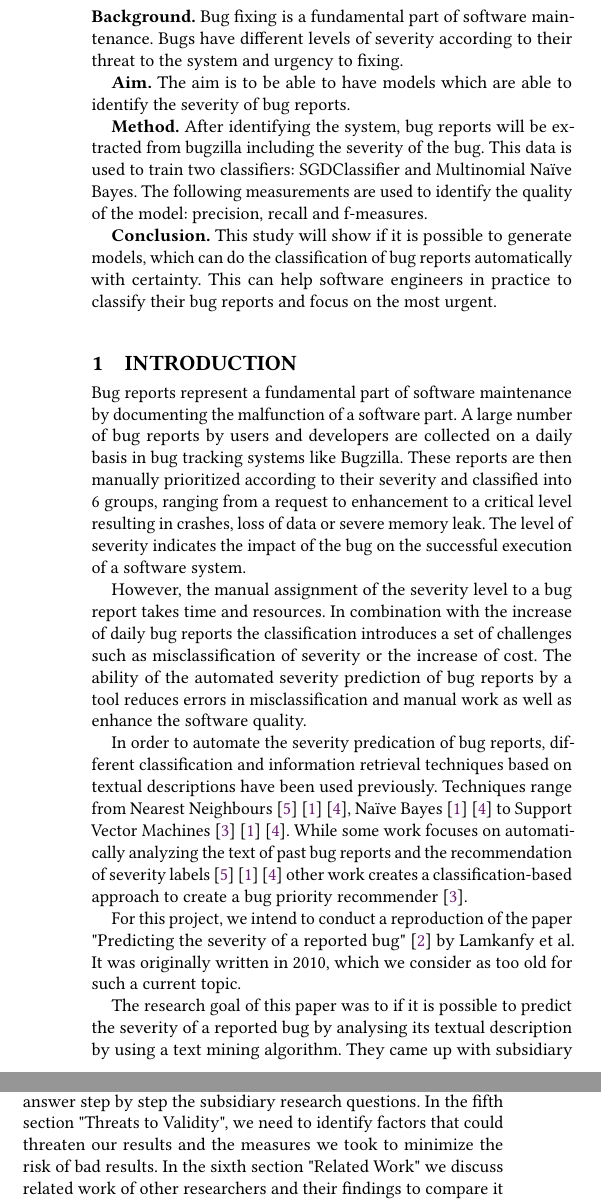
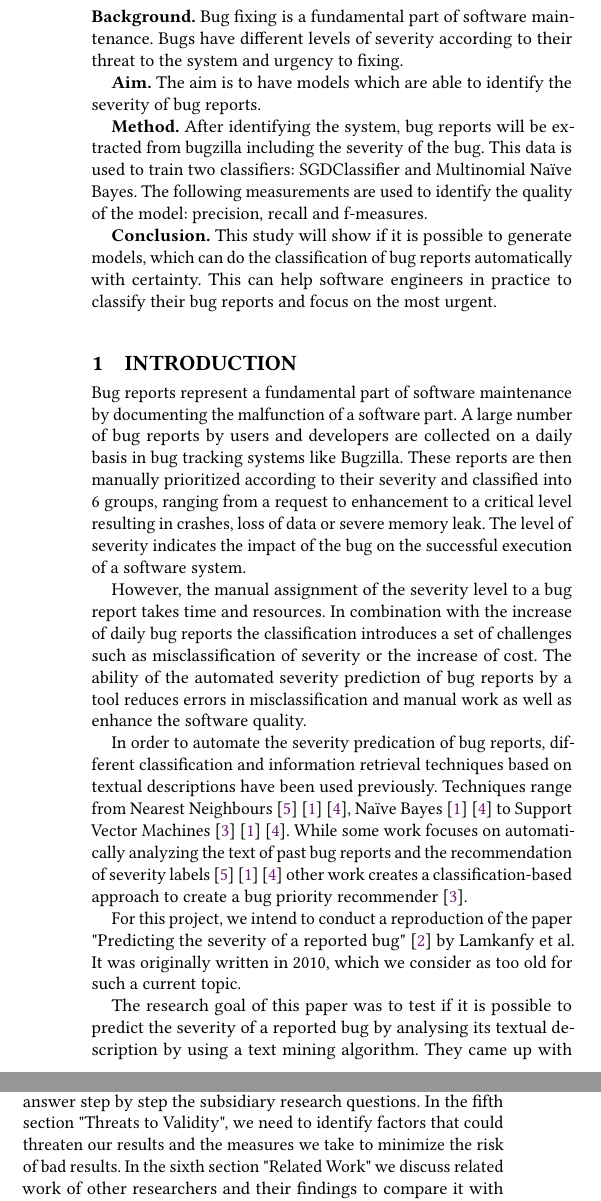
Before and after one commit to dastal/Data_Science_for_Software_Engineering, a LaTeX paper (Paper/sample-sigconf.tex): two parts of the columns of the page, joined at a grey line, cut so that both start at the same text. Compiled offline with pdfLaTeX.

Commit message:
corrected small stylistic problems

```diff
--- a/Paper/sample-sigconf.tex
+++ b/Paper/sample-sigconf.tex
@@ -63,7 +63,7 @@
 
 \textbf{Background.} Bug fixing is a fundamental part of software maintenance. Bugs have different levels of severity according to their threat to the system and urgency to fixing.
 
-\textbf{Aim.} The aim is to be able to have models which are able to identify the severity of bug reports.
+\textbf{Aim.} The aim is to have models which are able to identify the severity of bug reports.
 
 \textbf{Method.} After identifying the system, bug reports will be extracted from bugzilla including the severity of the bug. This data is used to train two classifiers: SGDClassifier and Multinomial Na{\"\i}ve Bayes. The following measurements are used to identify the quality of the model: precision, recall and f-measures.
 
@@ -85,7 +85,7 @@ In order to automate the severity predication of bug reports, different classifi
 
 For this project, we intend to conduct a reproduction of the paper "Predicting the severity of a reported bug" \cite{ourPaper} by Lamkanfy et al. It was originally written in 2010, which we consider as too old for such a current topic.
 
-The research goal of this paper was to if it is possible to predict the severity of a reported bug by analysing its textual description by using a text mining algorithm. They came up with subsidiary research questions which need to be included to find an explanation of their research goal.
+The research goal of this paper was to test if it is possible to predict the severity of a reported bug by analysing its textual description by using a text mining algorithm. They came up with subsidiary research questions which need to be included to find an explanation of their research goal.
 
 \begin{itemize}
 \item Concerning potential indicators of the severity of a bug, the first research question was: "Which terms in the textual descriptions of a bug report could serve as good indicators of the severity?" \cite{ourPaper}
@@ -95,7 +95,7 @@ The research goal of this paper was to if it is possible to predict the severity
 \item Concerning the scope of the training period, their third research question was: "How many samples must be collected before one can make a reliable predictor?" \cite{ourPaper}
 \end{itemize}
 
-The structure of the paper is as follows. In the second section "Background" we explain all the necessary background knowledge on bug triaging and text mining. In the third section "Case Study" we first explain the approach step by step, then we present the measures we use to process and evaluate the data and finally we present the results. In the fourth Section "Subsidiary Research Questions" we answer step by step the subsidiary research questions. In the fifth section "Threats to Validity", we need to identify factors that could threaten our results and the measures we took to minimize the risk of bad results. In the sixth section "Related Work" we discuss related work of other researchers and their findings to compare it with our findings. Finally, in the seventh section "Conclusion and Future Work" we summarize all our findings and mention future work to be done in conjunction with our research.
+The structure of the paper is as follows. In the second section "Background" we explain all the necessary background knowledge on bug triaging and text mining. In the third section "Case Study" we first explain the approach step by step, then we present the measures we use to process and evaluate the data and finally we present the results. In the fourth Section "Subsidiary Research Questions" we answer step by step the subsidiary research questions. In the fifth section "Threats to Validity", we need to identify factors that could threaten our results and the measures we take to minimize the risk of bad results. In the sixth section "Related Work" we discuss related work of other researchers and their findings to compare it with our findings. Finally, in the seventh section "Conclusion and Future Work" we summarize all our findings and mention future work to be done in conjunction with our research.
 
 
 
```
Also changed, not shown: Paper/sample-sigconf.pdf, 2 other files.
